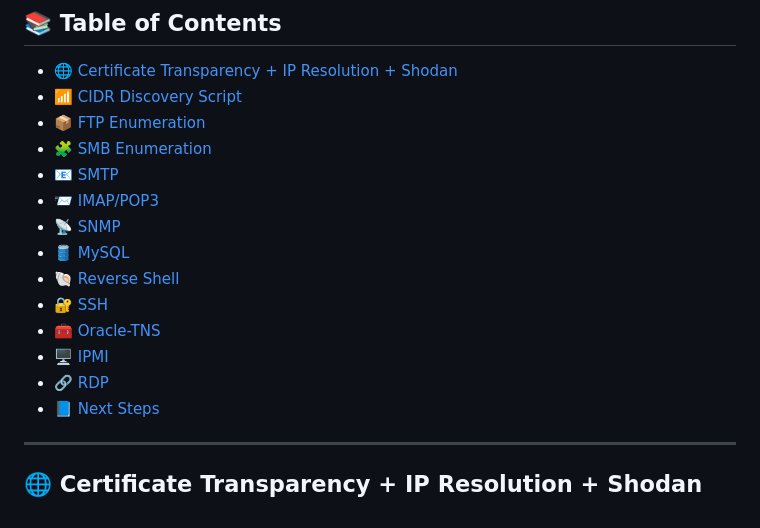
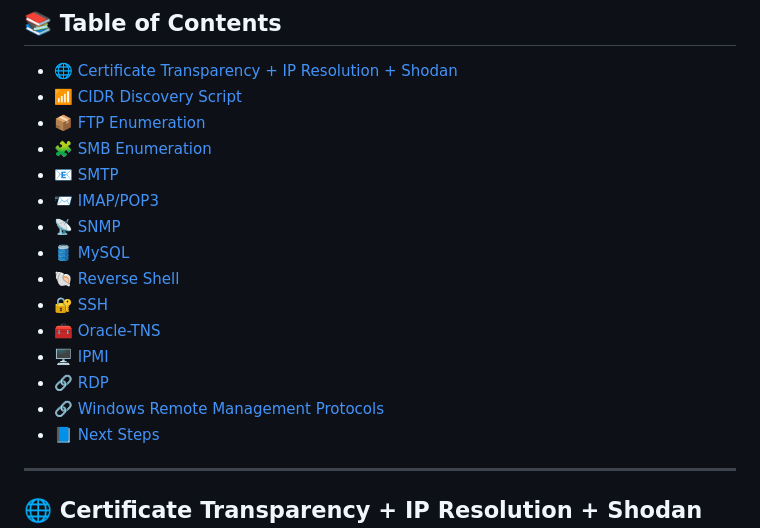
Before and after one commit to Roothulhu/Pwnomicon, a Markdown page: docs/01-footprinting.md, the part around one of its changes. Drawn GitHub-style.

```diff
--- a/docs/01-footprinting.md
+++ b/docs/01-footprinting.md
@@ -15,6 +15,7 @@
 - [🧰 Oracle-TNS](#-oracle-tns)
 - [🖥️ IPMI](#-ipmi)
 - [🔗 RDP](#-rdp)
+- [🔗 Windows Remote Management Protocols](#-windows-remote-management-protocols)
 - [📘 Next Steps](#-next-steps)
 
 ---
```
Also changed, not shown: other parts of docs/01-footprinting.md (+1 -1 lines).
